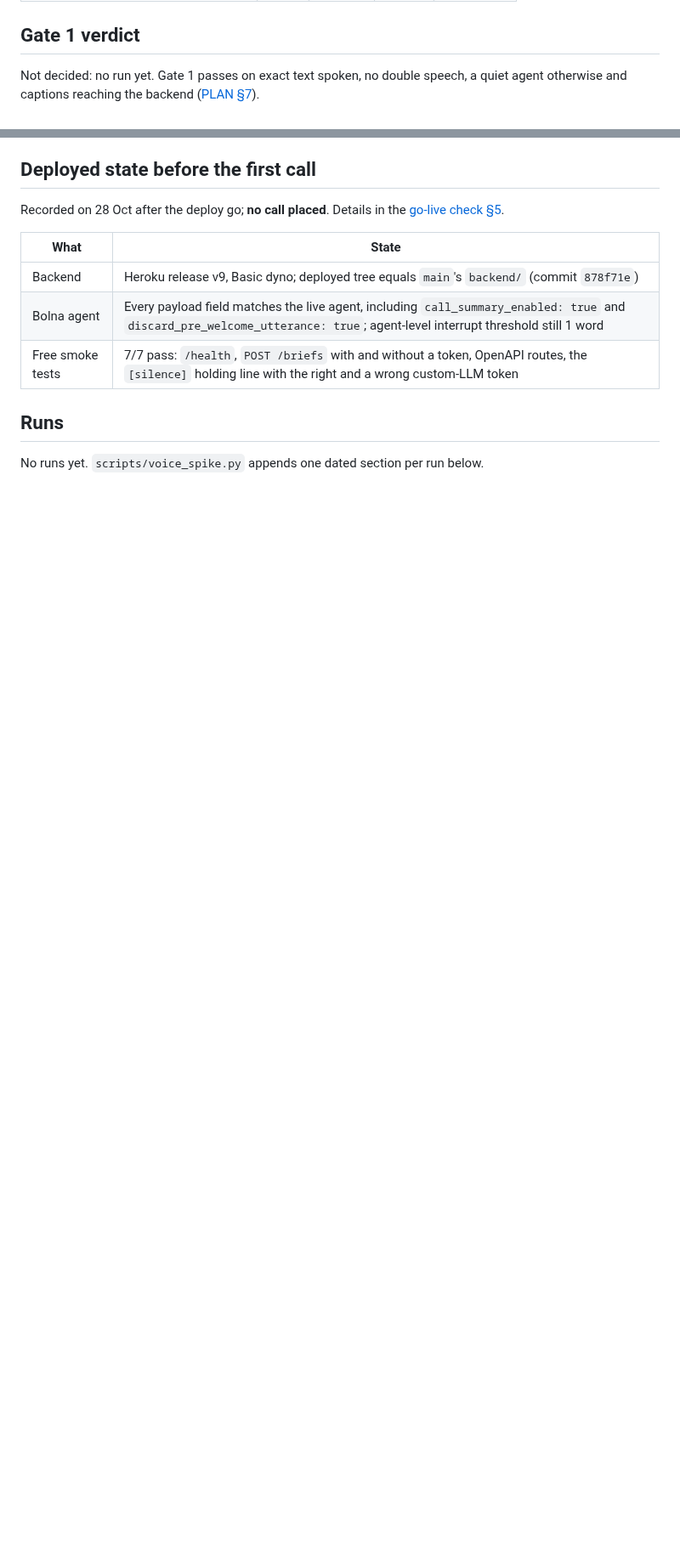
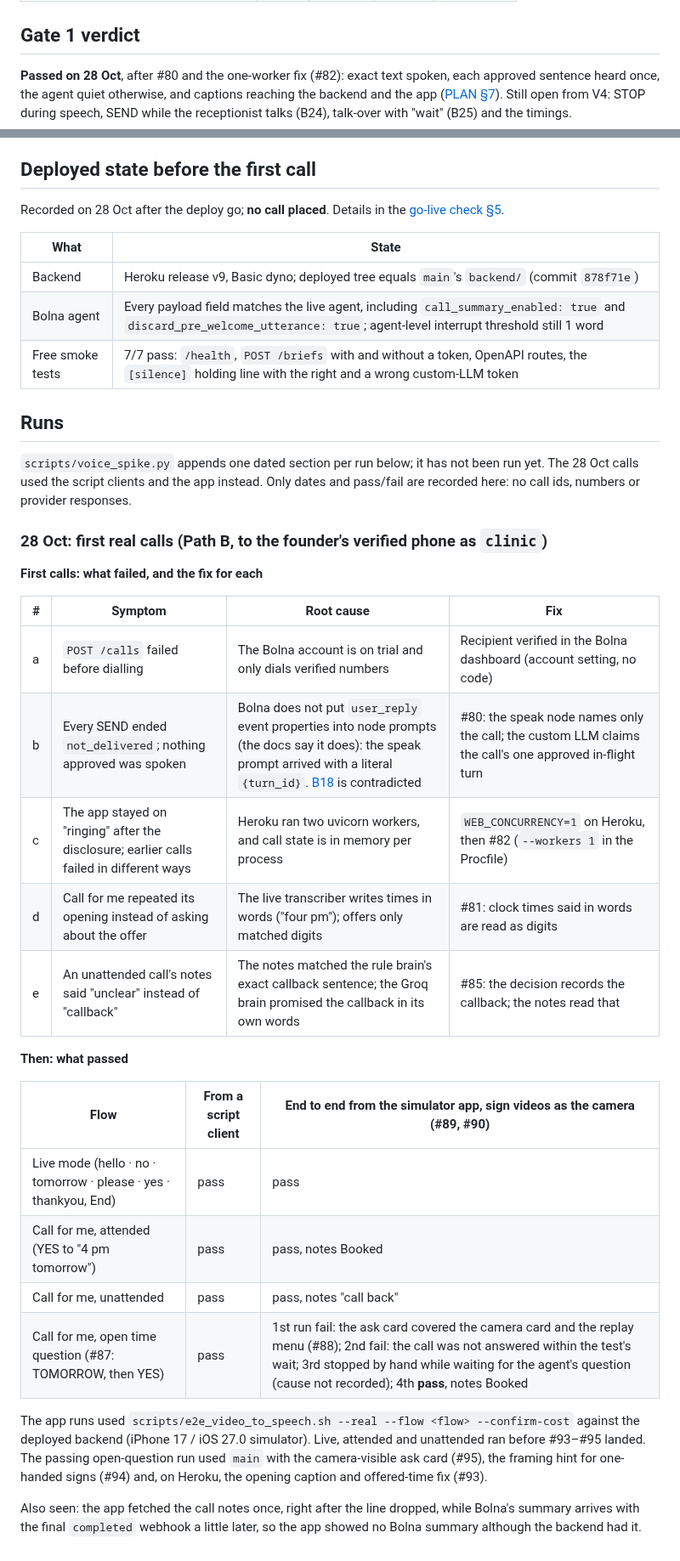
Before and after one commit to BishalJena/ishara, a Markdown page: docs/experiments/voice.md, 2 parts joined by grey strips. Shown at 85% size. GitHub-like rendering; blank space fills up the shorter version.

Commit message:
docs(voice): record the 28 Oct real calls, their five failures and the passes

```diff
--- a/docs/experiments/voice.md
+++ b/docs/experiments/voice.md
@@ -133,9 +140,10 @@ Fill in from the runs below once at least one run exists.
 
 ## Gate 1 verdict
 
-Not decided: no run yet. Gate 1 passes on exact text spoken, no double speech, a quiet
-agent otherwise and captions reaching the backend
-([PLAN §7](../../PLAN.md#7-gates-go--no-go)).
+**Passed on 28 Oct**, after #80 and the one-worker fix (#82): exact text spoken, each
+approved sentence heard once, the agent quiet otherwise, and captions reaching the backend
+and the app ([PLAN §7](../../PLAN.md#7-gates-go--no-go)). Still open from V4: STOP during
+speech, SEND while the receptionist talks (B24), talk-over with "wait" (B25) and the timings.
 
 ## Deployed state before the first call
 
@@ -150,4 +158,37 @@ Recorded on 28 Oct after the deploy go; **no call placed**. Details in the
 
 ## Runs
 
-No runs yet. `scripts/voice_spike.py` appends one dated section per run below.
+`scripts/voice_spike.py` appends one dated section per run below; it has not been run yet.
+The 28 Oct calls used the script clients and the app instead. Only dates and pass/fail
+are recorded here: no call ids, numbers or provider responses.
+
+### 28 Oct: first real calls (Path B, to the founder's verified phone as `clinic`)
+
+**First calls: what failed, and the fix for each**
+
+| # | Symptom | Root cause | Fix |
+|---|---|---|---|
+| a | `POST /calls` failed before dialling | The Bolna account is on trial and only dials verified numbers | Recipient verified in the Bolna dashboard (account setting, no code) |
+| b | Every SEND ended `not_delivered`; nothing approved was spoken | Bolna does not put `user_reply` event properties into node prompts (the docs say it does): the speak prompt arrived with a literal `{turn_id}`. [B18](../CLAIM-LEDGER.md) is contradicted | #80: the speak node names only the call; the custom LLM claims the call's one approved in-flight turn |
+| c | The app stayed on "ringing" after the disclosure; earlier calls failed in different ways | Heroku ran two uvicorn workers, and call state is in memory per process | `WEB_CONCURRENCY=1` on Heroku, then #82 (`--workers 1` in the Procfile) |
+| d | Call for me repeated its opening instead of asking about the offer | The live transcriber writes times in words ("four pm"); offers only matched digits | #81: clock times said in words are read as digits |
+| e | An unattended call's notes said "unclear" instead of "callback" | The notes matched the rule brain's exact callback sentence; the Groq brain promised the callback in its own words | #85: the decision records the callback; the notes read that |
+
+**Then: what passed**
+
+| Flow | From a script client | End to end from the simulator app, sign videos as the camera (#89, #90) |
+|---|---|---|
+| Live mode (hello · no · tomorrow · please · yes · thankyou, End) | pass | pass |
+| Call for me, attended (YES to "4 pm tomorrow") | pass | pass, notes Booked |
+| Call for me, unattended | pass | pass, notes "call back" |
+| Call for me, open time question (#87: TOMORROW, then YES) | pass | 1st run fail: the ask card covered the camera card and the replay menu (#88); 2nd fail: the call was not answered within the test's wait; 3rd stopped by hand while waiting for the agent's question (cause not recorded); 4th **pass**, notes Booked |
+
+The app runs used `scripts/e2e_video_to_speech.sh --real --flow <flow> --confirm-cost`
+against the deployed backend (iPhone 17 / iOS 27.0 simulator). Live, attended and
+unattended ran before #93–#95 landed. The passing open-question run used `main` with the
+camera-visible ask card (#95), the framing hint for one-handed signs (#94) and, on Heroku,
+the opening caption and offered-time fix (#93).
+
+Also seen: the app fetched the call notes once, right after the line dropped, while Bolna's
+summary arrives with the final `completed` webhook a little later, so the app showed no
+Bolna summary although the backend had it.
```
Also changed, not shown: other parts of docs/experiments/voice.md (+17 -10 lines), docs/CLAIM-LEDGER.md (+3 -3 lines).
